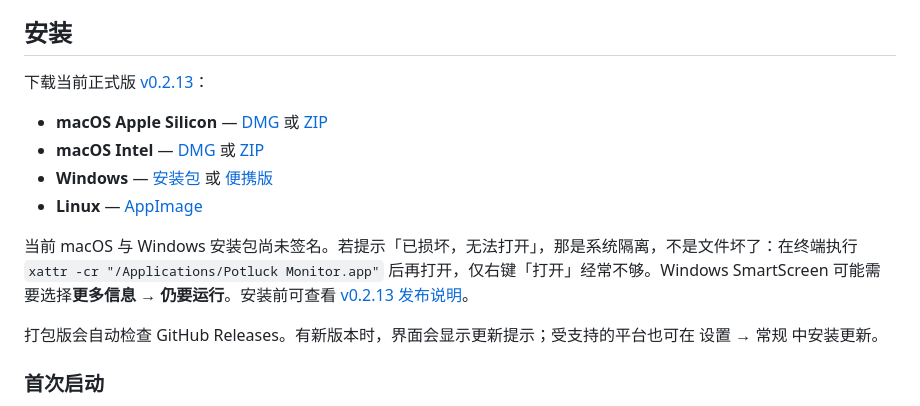
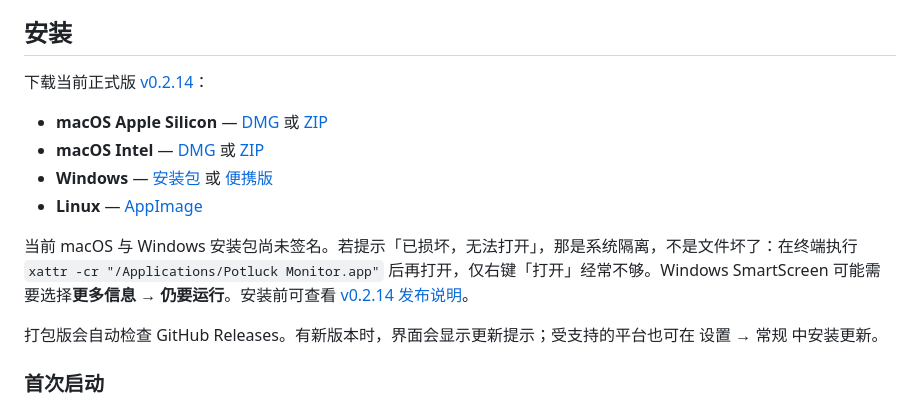
Before and after one commit to Ezero23/potluck-monitor, a Markdown page: README.zh-CN.md, the part around one of its changes. Rendered like a GitHub page.

Commit message:
docs(readme): point download links at v0.2.14
The GitHub release is already published; keep the README install section on the current stable tag.

Co-authored-by: Cursor <cursoragent@cursor.com>

```diff
--- a/README.zh-CN.md
+++ b/README.zh-CN.md
@@ -149,5 +149,5 @@ Potluck 与 Potluck Monitor 会共享 Connection 和额度结果，但不会重
 
 ## 安装
 
-下载当前正式版 [v0.2.13](https://github.com/Ezero23/potluck-monitor/releases/tag/v0.2.13)：
+下载当前正式版 [v0.2.14](https://github.com/Ezero23/potluck-monitor/releases/tag/v0.2.14)：
 
@@ -158,5 +158,5 @@ Potluck 与 Potluck Monitor 会共享 Connection 和额度结果，但不会重
 
-当前 macOS 与 Windows 安装包尚未签名。若提示「已损坏，无法打开」，那是系统隔离，不是文件坏了：在终端执行 `xattr -cr "/Applications/Potluck Monitor.app"` 后再打开，仅右键「打开」经常不够。Windows SmartScreen 可能需要选择**更多信息 → 仍要运行**。安装前可查看 [v0.2.13 发布说明](https://github.com/Ezero23/potluck-monitor/releases/tag/v0.2.13)。
+当前 macOS 与 Windows 安装包尚未签名。若提示「已损坏，无法打开」，那是系统隔离，不是文件坏了：在终端执行 `xattr -cr "/Applications/Potluck Monitor.app"` 后再打开，仅右键「打开」经常不够。Windows SmartScreen 可能需要选择**更多信息 → 仍要运行**。安装前可查看 [v0.2.14 发布说明](https://github.com/Ezero23/potluck-monitor/releases/tag/v0.2.14)。
 
 打包版会自动检查 GitHub Releases。有新版本时，界面会显示更新提示；受支持的平台也可在 设置 → 常规 中安装更新。
 
```
Also changed, not shown: other parts of README.zh-CN.md (+4 -4 lines), README.md (+6 -6 lines).
